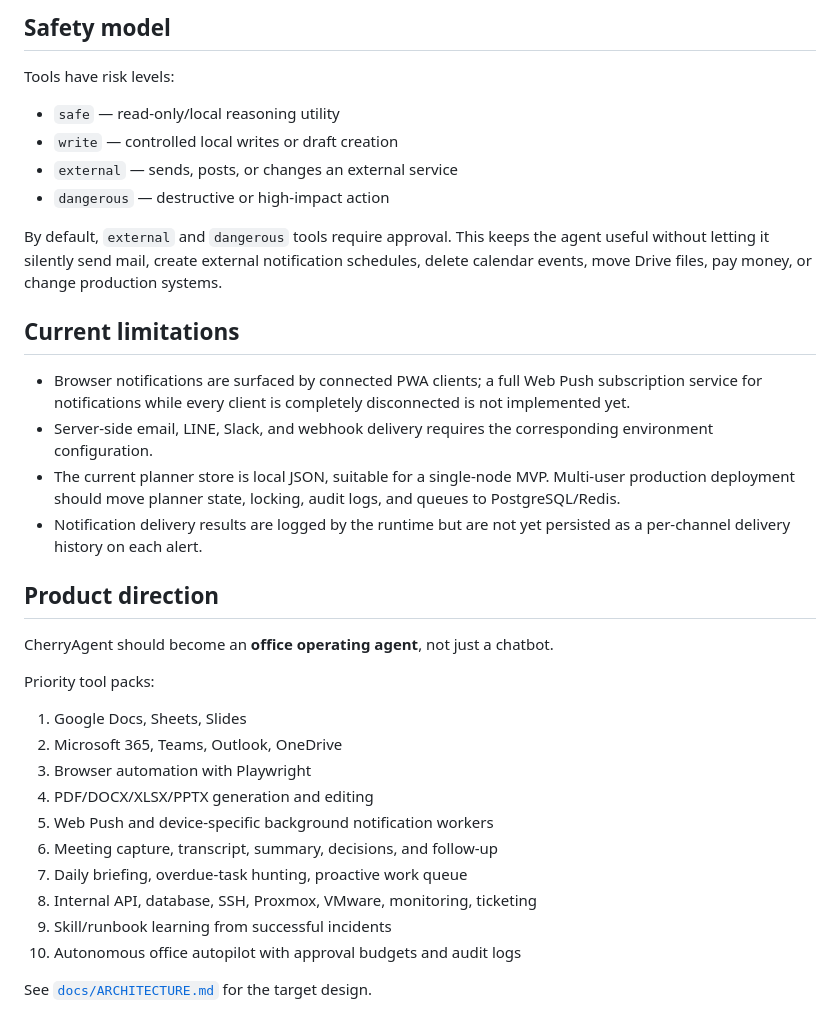
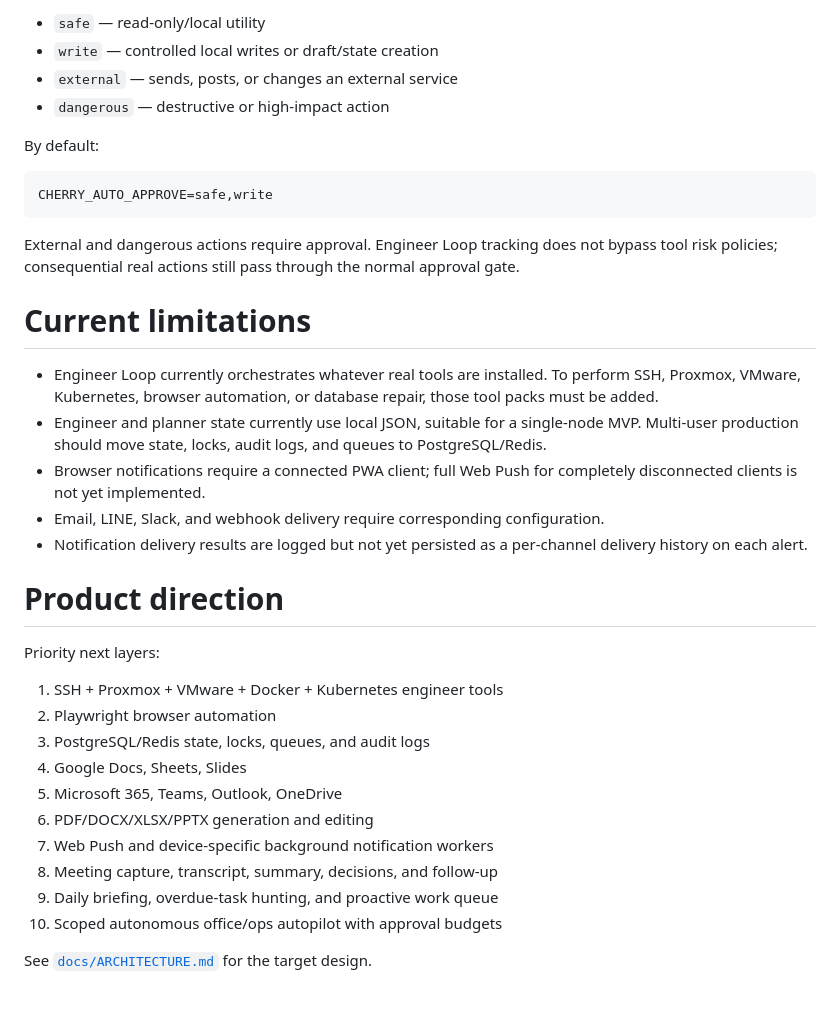
Before and after one commit to paddman/cherryagent, a Markdown page: README.md, the part around one of its changes. GitHub-like rendering.

Commit message:
docs: document engineer loop engine and evidence workflow

````diff
--- a/README.md
+++ b/README.md
@@ -382,37 +528,38 @@ Duplicate pending requests from the same session, tool, and arguments are dedupl
 
-## Safety model
-
-Tools have risk levels:
-
-- `safe` — read-only/local reasoning utility
-- `write` — controlled local writes or draft creation
+- `safe` — read-only/local utility
+- `write` — controlled local writes or draft/state creation
 - `external` — sends, posts, or changes an external service
 - `dangerous` — destructive or high-impact action
 
-By default, `external` and `dangerous` tools require approval. This keeps the agent useful without letting it silently send mail, create external notification schedules, delete calendar events, move Drive files, pay money, or change production systems.
+By default:
 
-## Current limitations
+```env
+CHERRY_AUTO_APPROVE=safe,write
+```
 
-- Browser notifications are surfaced by connected PWA clients; a full Web Push subscription service for notifications while every client is completely disconnected is not implemented yet.
-- Server-side email, LINE, Slack, and webhook delivery requires the corresponding environment configuration.
-- The current planner store is local JSON, suitable for a single-node MVP. Multi-user production deployment should move planner state, locking, audit logs, and queues to PostgreSQL/Redis.
-- Notification delivery results are logged by the runtime but are not yet persisted as a per-channel delivery history on each alert.
+External and dangerous actions require approval. Engineer Loop tracking does not bypass tool risk policies; consequential real actions still pass through the normal approval gate.
 
-## Product direction
+# Current limitations
 
-CherryAgent should become an **office operating agent**, not just a chatbot.
+- Engineer Loop currently orchestrates whatever real tools are installed. To perform SSH, Proxmox, VMware, Kubernetes, browser automation, or database repair, those tool packs must be added.
+- Engineer and planner state currently use local JSON, suitable for a single-node MVP. Multi-user production should move state, locks, audit logs, and queues to PostgreSQL/Redis.
+- Browser notifications require a connected PWA client; full Web Push for completely disconnected clients is not yet implemented.
+- Email, LINE, Slack, and webhook delivery require corresponding configuration.
+- Notification delivery results are logged but not yet persisted as a per-channel delivery history on each alert.
 
-Priority tool packs:
+# Product direction
 
-1. Google Docs, Sheets, Slides
-2. Microsoft 365, Teams, Outlook, OneDrive
-3. Browser automation with Playwright
-4. PDF/DOCX/XLSX/PPTX generation and editing
-5. Web Push and device-specific background notification workers
-6. Meeting capture, transcript, summary, decisions, and follow-up
-7. Daily briefing, overdue-task hunting, proactive work queue
-8. Internal API, database, SSH, Proxmox, VMware, monitoring, ticketing
-9. Skill/runbook learning from successful incidents
-10. Autonomous office autopilot with approval budgets and audit logs
+Priority next layers:
+
+1. SSH + Proxmox + VMware + Docker + Kubernetes engineer tools
+2. Playwright browser automation
+3. PostgreSQL/Redis state, locks, queues, and audit logs
+4. Google Docs, Sheets, Slides
+5. Microsoft 365, Teams, Outlook, OneDrive
+6. PDF/DOCX/XLSX/PPTX generation and editing
+7. Web Push and device-specific background notification workers
+8. Meeting capture, transcript, summary, decisions, and follow-up
+9. Daily briefing, overdue-task hunting, and proactive work queue
+10. Scoped autonomous office/ops autopilot with approval budgets
 
 See [`docs/ARCHITECTURE.md`](docs/ARCHITECTURE.md) for the target design.
````
Also changed, not shown: other parts of README.md (+331 -185 lines).
